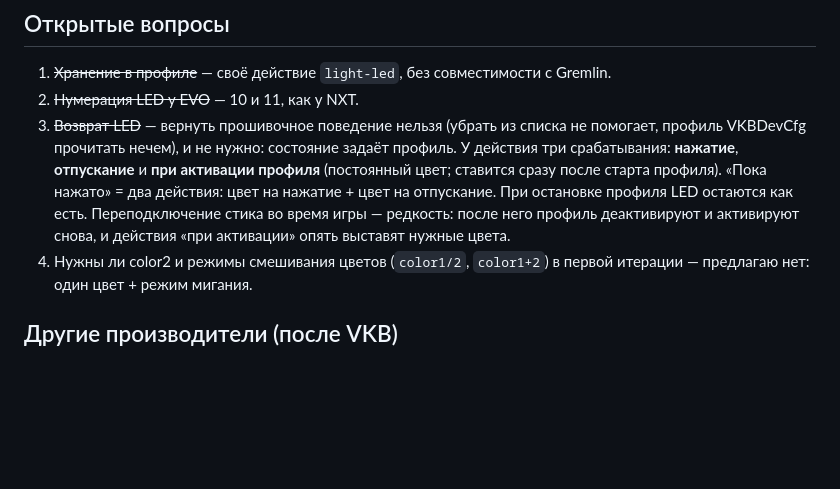
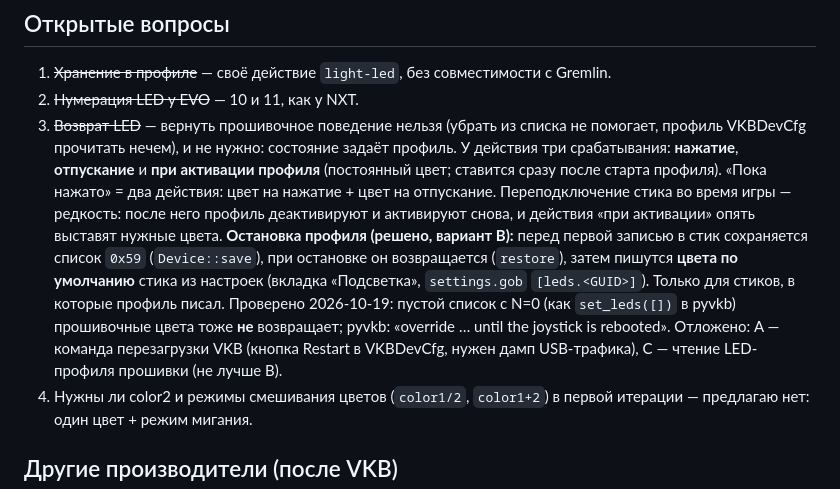
Before and after one commit to h0useRus/JoystickGobloon, a Markdown page: docs/LIGHTING_PLAN.md, the part around the change. Rendered like a GitHub page; blank space fills up the shorter version.

Commit message:
docs: LED restore on profile stop, default colors

```diff
--- a/docs/LIGHTING_PLAN.md
+++ b/docs/LIGHTING_PLAN.md
@@ -141,9 +141,15 @@
 3. ~~Возврат LED~~ — вернуть прошивочное поведение нельзя (убрать из списка не помогает, профиль VKBDevCfg
    прочитать нечем), и не нужно: состояние задаёт профиль. У действия три срабатывания: **нажатие**,
    **отпускание** и **при активации профиля** (постоянный цвет; ставится сразу после старта профиля). «Пока
-   нажато» = два действия: цвет на нажатие + цвет на отпускание. При остановке профиля LED остаются как есть.
+   нажато» = два действия: цвет на нажатие + цвет на отпускание.
    Переподключение стика во время игры — редкость: после него профиль деактивируют и активируют снова, и
    действия «при активации» опять выставят нужные цвета.
+   **Остановка профиля (решено, вариант B):** перед первой записью в стик сохраняется список `0x59`
+   (`Device::save`), при остановке он возвращается (`restore`), затем пишутся **цвета по умолчанию** стика из
+   настроек (вкладка «Подсветка», `settings.gob` `[leds.<GUID>]`). Только для стиков, в которые профиль писал.
+   Проверено 2026-10-19: пустой список с N=0 (как `set_leds([])` в pyvkb) прошивочные цвета тоже **не**
+   возвращает; pyvkb: «override … until the joystick is rebooted». Отложено: A — команда перезагрузки VKB
+   (кнопка Restart в VKBDevCfg, нужен дамп USB-трафика), C — чтение LED-профиля прошивки (не лучше B).
 4. Нужны ли color2 и режимы смешивания цветов (`color1/2`, `color1+2`) в первой итерации — предлагаю нет:
    один цвет + режим мигания.
 
```
